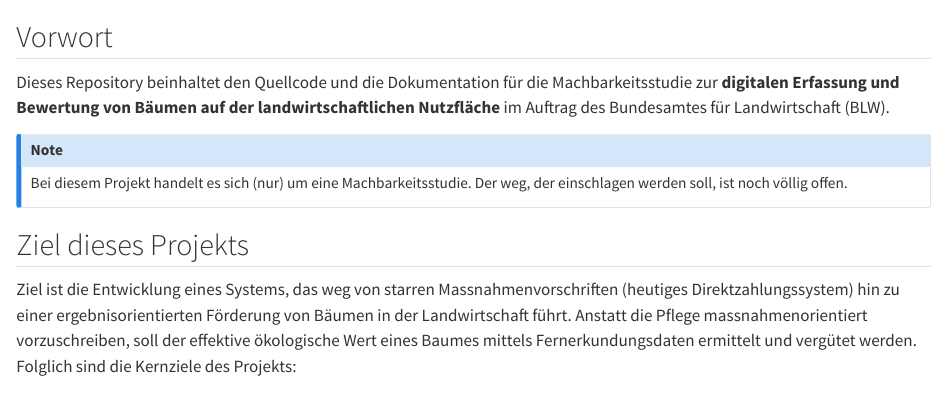
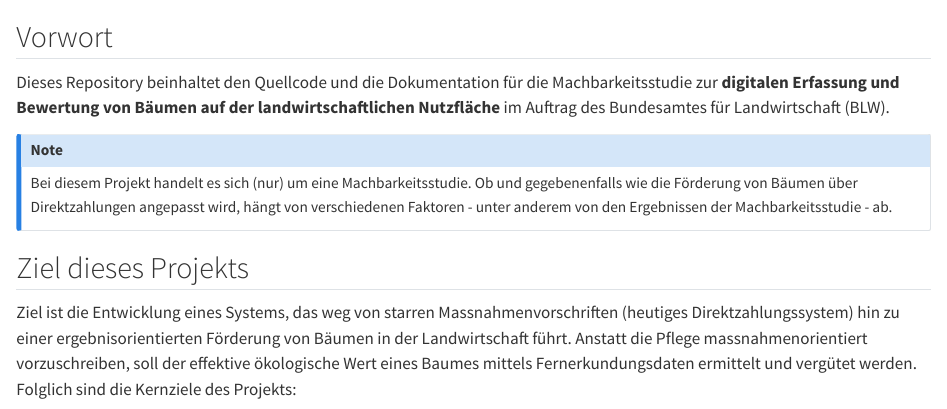
Before and after one commit to blw-ofag-ufag/boschettissimo, a Quarto document (docs/index.qmd): the page in a window 1100 px wide, from its top. Rendered offline with R 4.5, knitr and Pandoc in place of Quarto, with nearby package versions.

Commit message:
Update index.qmd

```diff
--- a/docs/index.qmd
+++ b/docs/index.qmd
@@ -3,7 +3,7 @@
 Dieses Repository beinhaltet den Quellcode und die Dokumentation für die Machbarkeitsstudie zur **digitalen Erfassung und Bewertung von Bäumen auf der landwirtschaftlichen Nutzfläche** im Auftrag des Bundesamtes für Landwirtschaft (BLW).
 
 ::: {.callout-note}
-Bei diesem Projekt handelt es sich (nur) um eine Machbarkeitsstudie. Der weg, der einschlagen werden soll, ist noch völlig offen.
+Bei diesem Projekt handelt es sich (nur) um eine Machbarkeitsstudie. Ob und gegebenenfalls wie die Förderung von Bäumen über Direktzahlungen angepasst wird, hängt von verschiedenen Faktoren - unter anderem von den Ergebnissen der Machbarkeitsstudie - ab.
 :::
 
 ## Ziel dieses Projekts
```
